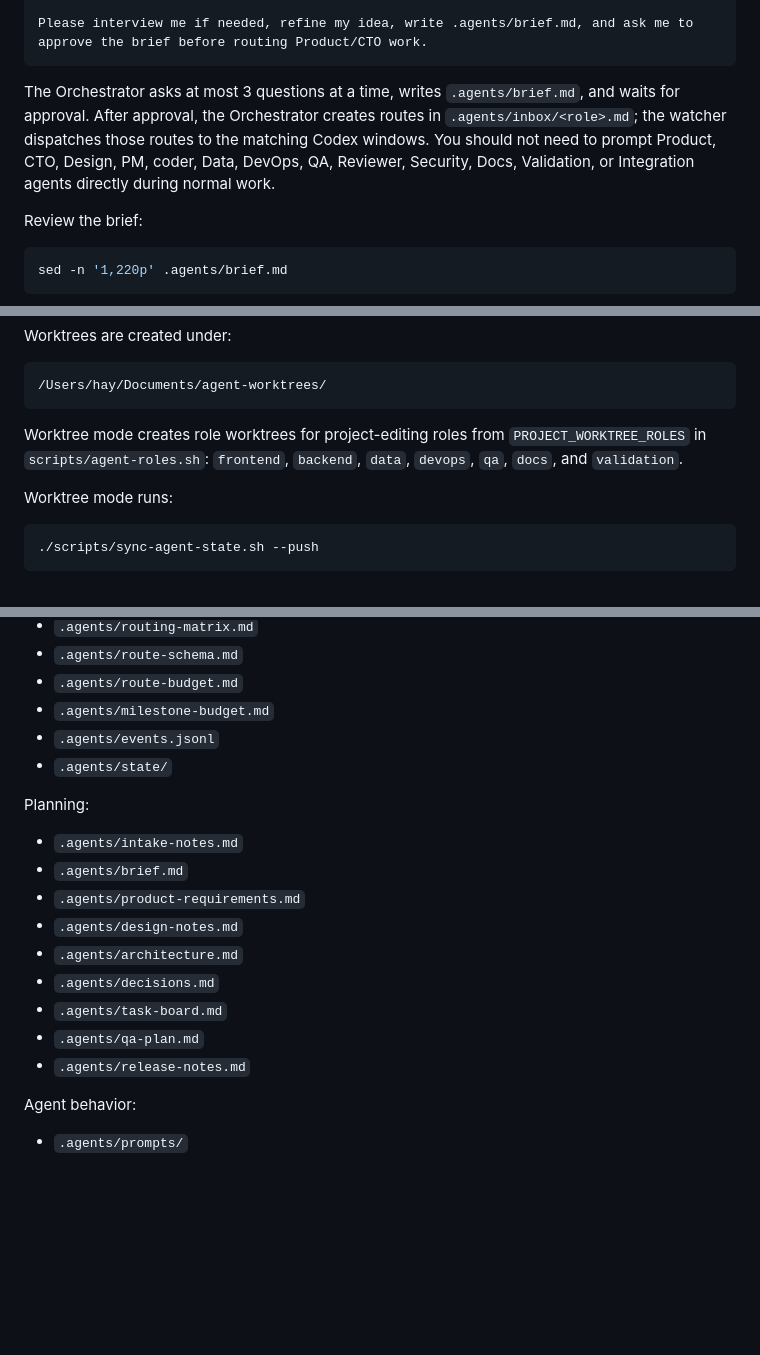
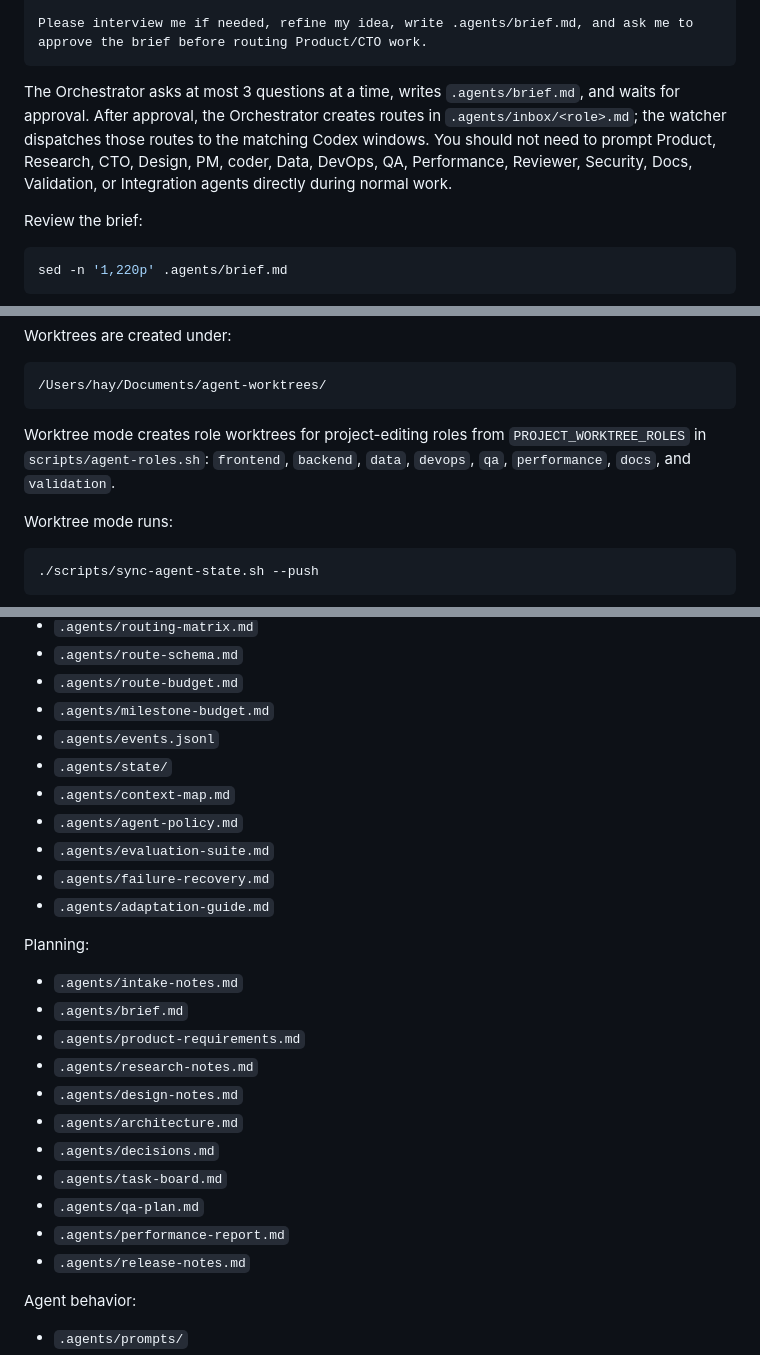
Before and after one commit to derek987987/multi-agent-team, a Markdown page: README.md, 3 parts joined by grey strips. Rendered like a GitHub page; blank space fills up the shorter version.

````diff
--- a/README.md
+++ b/README.md
@@ -44,7 +44,7 @@ Idea:
 Please interview me if needed, refine my idea, write .agents/brief.md, and ask me to approve the brief before routing Product/CTO work.
 ```
 
-The Orchestrator asks at most 3 questions at a time, writes `.agents/brief.md`, and waits for approval. After approval, the Orchestrator creates routes in `.agents/inbox/<role>.md`; the watcher dispatches those routes to the matching Codex windows. You should not need to prompt Product, CTO, Design, PM, coder, Data, DevOps, QA, Reviewer, Security, Docs, Validation, or Integration agents directly during normal work.
+The Orchestrator asks at most 3 questions at a time, writes `.agents/brief.md`, and waits for approval. After approval, the Orchestrator creates routes in `.agents/inbox/<role>.md`; the watcher dispatches those routes to the matching Codex windows. You should not need to prompt Product, Research, CTO, Design, PM, coder, Data, DevOps, QA, Performance, Reviewer, Security, Docs, Validation, or Integration agents directly during normal work.
 
 Review the brief:
 
@@ -160,7 +164,7 @@ Worktrees are created under:
 /Users/hay/Documents/agent-worktrees/
 ```
 
-Worktree mode creates role worktrees for project-editing roles from `PROJECT_WORKTREE_ROLES` in `scripts/agent-roles.sh`: `frontend`, `backend`, `data`, `devops`, `qa`, `docs`, and `validation`.
+Worktree mode creates role worktrees for project-editing roles from `PROJECT_WORKTREE_ROLES` in `scripts/agent-roles.sh`: `frontend`, `backend`, `data`, `devops`, `qa`, `performance`, `docs`, and `validation`.
 
 Worktree mode runs:
 
@@ -341,17 +348,24 @@ Control plane:
 - `.agents/milestone-budget.md`
 - `.agents/events.jsonl`
 - `.agents/state/`
+- `.agents/context-map.md`
+- `.agents/agent-policy.md`
+- `.agents/evaluation-suite.md`
+- `.agents/failure-recovery.md`
+- `.agents/adaptation-guide.md`
 
 Planning:
 
 - `.agents/intake-notes.md`
 - `.agents/brief.md`
 - `.agents/product-requirements.md`
+- `.agents/research-notes.md`
 - `.agents/design-notes.md`
 - `.agents/architecture.md`
 - `.agents/decisions.md`
 - `.agents/task-board.md`
 - `.agents/qa-plan.md`
+- `.agents/performance-report.md`
 - `.agents/release-notes.md`
 
 Agent behavior:
````
Also changed, not shown: other parts of README.md (+31 -24 lines), .agents/workflow-upgrade-research.md (+26 -0 lines), AGENTS.md (+18 -10 lines).
